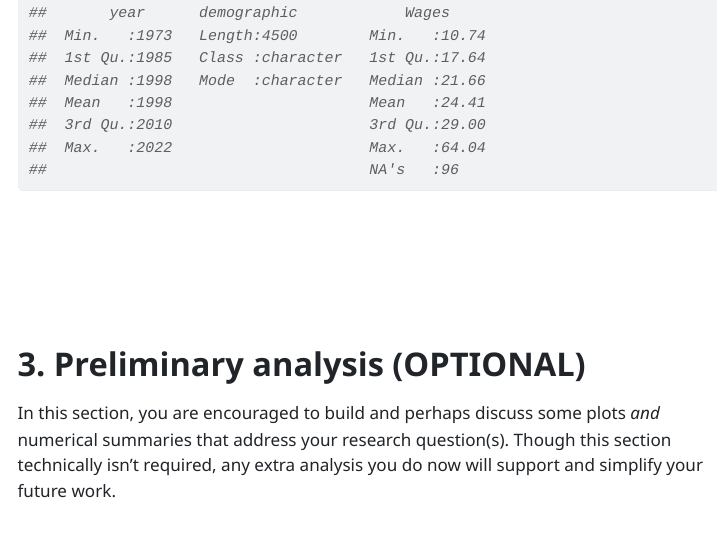
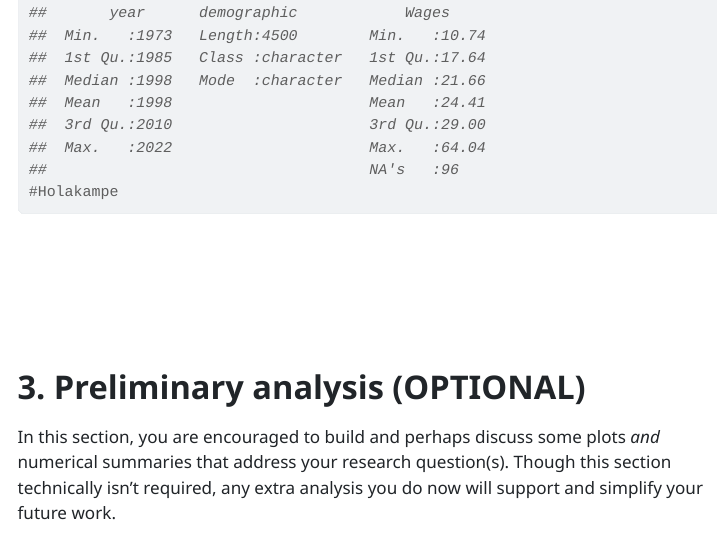
Before and after one commit to irushoka-lang/Data-Science-Final-Project-, a Quarto document (project_milestone_3 (1).qmd): the page in a window 1100 px wide, from 3770 px down. The pictures show the output file project_milestone_3 (1).html that the author committed with the source, opened offline; menus at the side of the page are left out; long lines of code are wrapped.

Commit message:
gaby notes 2

````diff
--- a/project_milestone_3 (1).qmd
+++ b/project_milestone_3 (1).qmd
@@ -129,6 +129,7 @@ cleaned_data_1 <- Combined_data %>%
 head(cleaned_data_1, 15)
 nrow(cleaned_data_1)
 summary(cleaned_data_1)
+#Holakampe
 ```
 
 
````
Also changed, not shown: project_milestone_3 (1).html.
